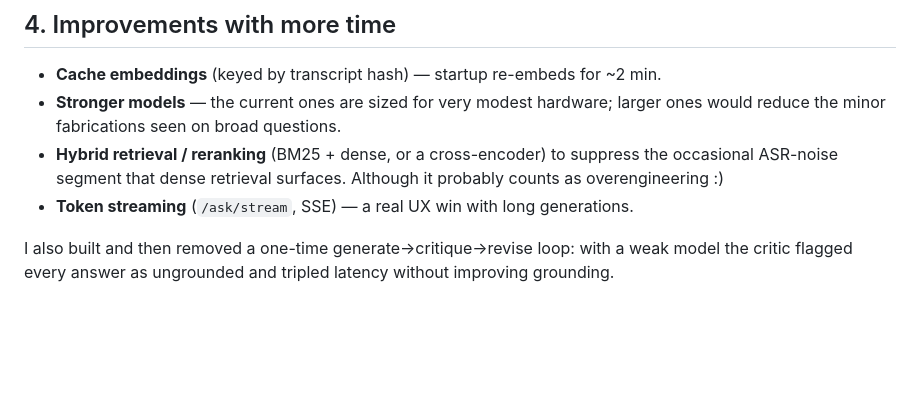
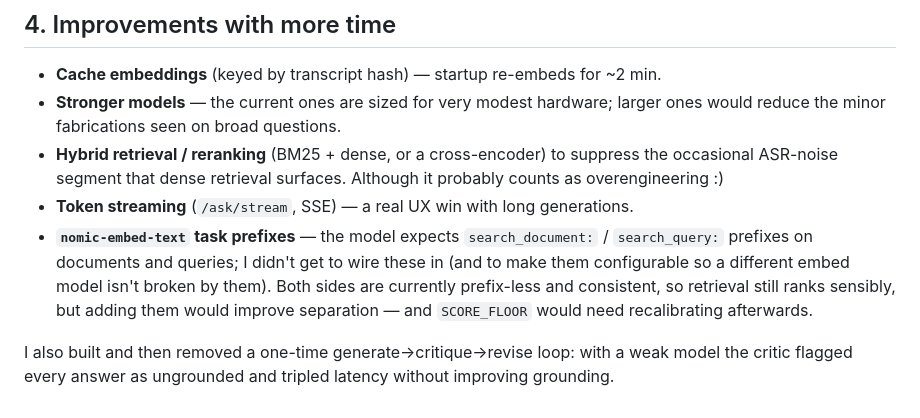
Before and after one commit to Dyggas/transcript-qa, a Markdown page: DESIGN.md, the part around the change. Rendered like a GitHub page; blank space fills up the shorter version.

Commit message:
doc: update DESIGN.md

```diff
--- a/DESIGN.md
+++ b/DESIGN.md
@@ -62,6 +62,12 @@ path return identical text.
   the occasional ASR-noise segment that dense retrieval surfaces. Although it probably
   counts as overengineering :)
 - **Token streaming** (`/ask/stream`, SSE) — a real UX win with long generations.
+- **`nomic-embed-text` task prefixes** — the model expects `search_document:` /
+  `search_query:` prefixes on documents and queries; I didn't get to wire these in
+  (and to make them configurable so a different embed model isn't broken by them).
+  Both sides are currently prefix-less and consistent, so retrieval still ranks
+  sensibly, but adding them would improve separation — and `SCORE_FLOOR` would need
+  recalibrating afterwards.
 
 I also built and then removed a one-time generate→critique→revise loop: with a weak
 model the critic flagged every answer as ungrounded and tripled latency without
```
